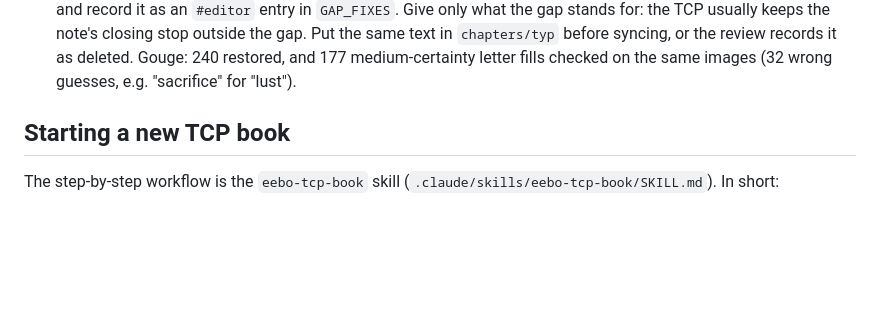
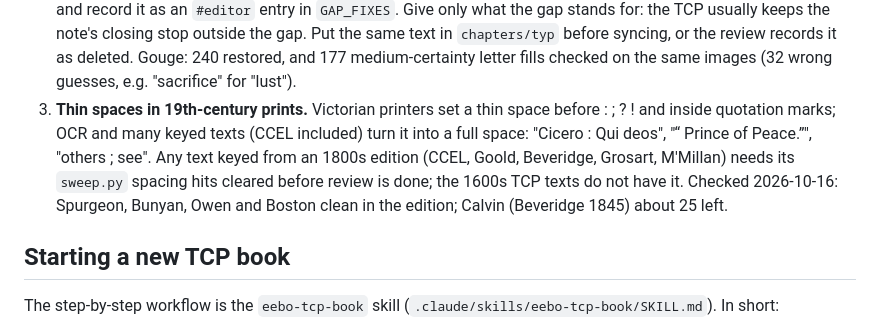
Before and after one commit to freely-given-books/books, a Markdown page: CLAUDE.md, the part around the change. Rendered like a GitHub page; blank space fills up the shorter version.

Commit message:
Note: 19th-century prints' thin spaces keyed as full spaces (before : ; ? !, inside quotes); clear sweep.py's spacing hits in any 1800s-keyed text
Co-Authored-By: Claude Opus 5.5 <noreply@anthropic.com>
Claude-Session: https://claude.ai/code/session_01P5DDgdjMKsi6VYgzknaNzH

```diff
--- a/CLAUDE.md
+++ b/CLAUDE.md
@@ -151,6 +151,14 @@ push, the release tag (`YYYY.MM.DD`, as in `revisions.json`) and the
    deleted. Gouge: 240 restored, and 177 medium-certainty letter fills
    checked on the same images (32 wrong guesses, e.g. "sacrifice" for
    "lust").
+3. **Thin spaces in 19th-century prints.** Victorian printers set a thin
+   space before : ; ? ! and inside quotation marks; OCR and many keyed
+   texts (CCEL included) turn it into a full space: "Cicero : Qui deos",
+   "“ Prince of Peace.”", "others ; see". Any text keyed from an
+   1800s edition (CCEL, Goold, Beveridge, Grosart, M'Millan) needs its
+   `sweep.py` spacing hits cleared before review is done; the 1600s TCP
+   texts do not have it. Checked 2026-10-16: Spurgeon, Bunyan, Owen and
+   Boston clean in the edition; Calvin (Beveridge 1845) about 25 left.
 
 ## Starting a new TCP book
 
```
Also changed, not shown: 2 other files.
